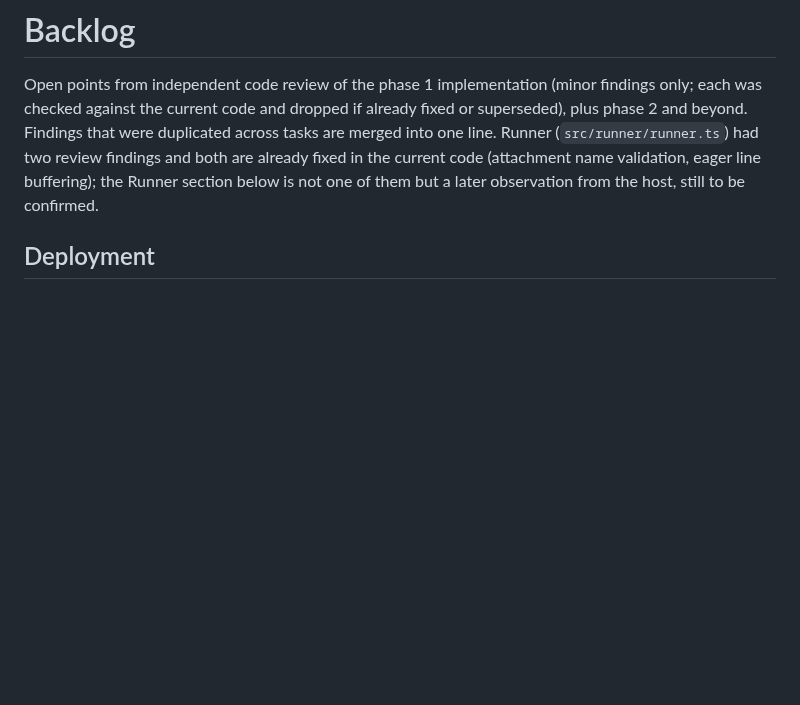
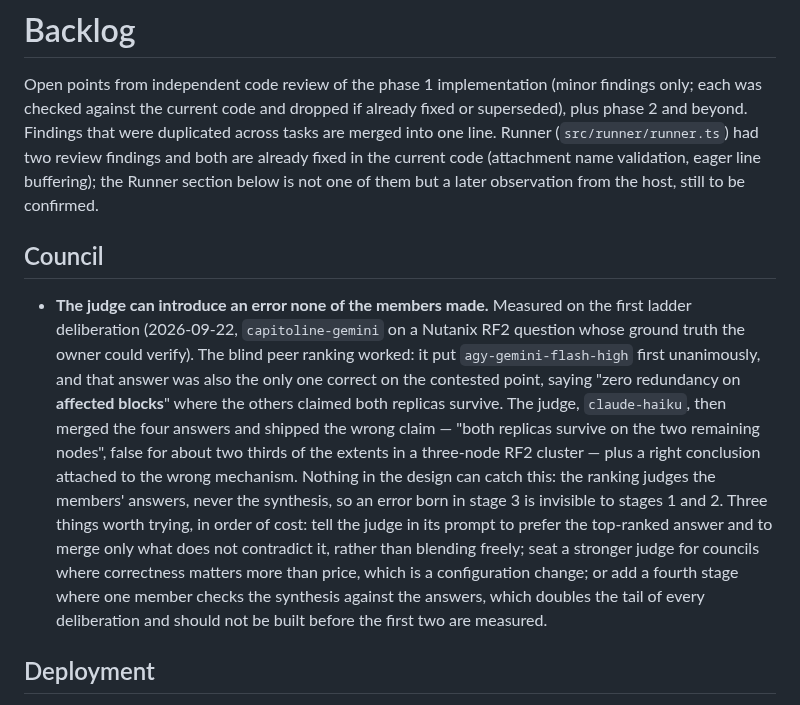
Before and after one commit to marco-fabbri/capitoline, a Markdown page: docs/backlog.md, the part around the change. GitHub-like rendering; blank space fills up the shorter version.

Commit message:
Record the first council measurements and the judge's blind spot
Co-Authored-By: Claude Opus 5 (1M context) <noreply@anthropic.com>

```diff
--- a/docs/backlog.md
+++ b/docs/backlog.md
@@ -7,6 +7,10 @@ duplicated across tasks are merged into one line. Runner (`src/runner/runner.ts`
 had two review findings and both are already fixed in the current code
 (attachment name validation, eager line buffering); the Runner section below is
 not one of them but a later observation from the host, still to be confirmed.
+
+## Council
+
+- **The judge can introduce an error none of the members made.** Measured on the first ladder deliberation (2026-09-22, `capitoline-gemini` on a Nutanix RF2 question whose ground truth the owner could verify). The blind peer ranking worked: it put `agy-gemini-flash-high` first unanimously, and that answer was also the only one correct on the contested point, saying "zero redundancy on **affected blocks**" where the others claimed both replicas survive. The judge, `claude-haiku`, then merged the four answers and shipped the wrong claim — "both replicas survive on the two remaining nodes", false for about two thirds of the extents in a three-node RF2 cluster — plus a right conclusion attached to the wrong mechanism. Nothing in the design can catch this: the ranking judges the members' answers, never the synthesis, so an error born in stage 3 is invisible to stages 1 and 2. Three things worth trying, in order of cost: tell the judge in its prompt to prefer the top-ranked answer and to merge only what does not contradict it, rather than blending freely; seat a stronger judge for councils where correctness matters more than price, which is a configuration change; or add a fourth stage where one member checks the synthesis against the answers, which doubles the tail of every deliberation and should not be built before the first two are measured.
 
 ## Deployment
 
```
Also changed, not shown: docs/spike-2026-09.md (+27 -0 lines).
